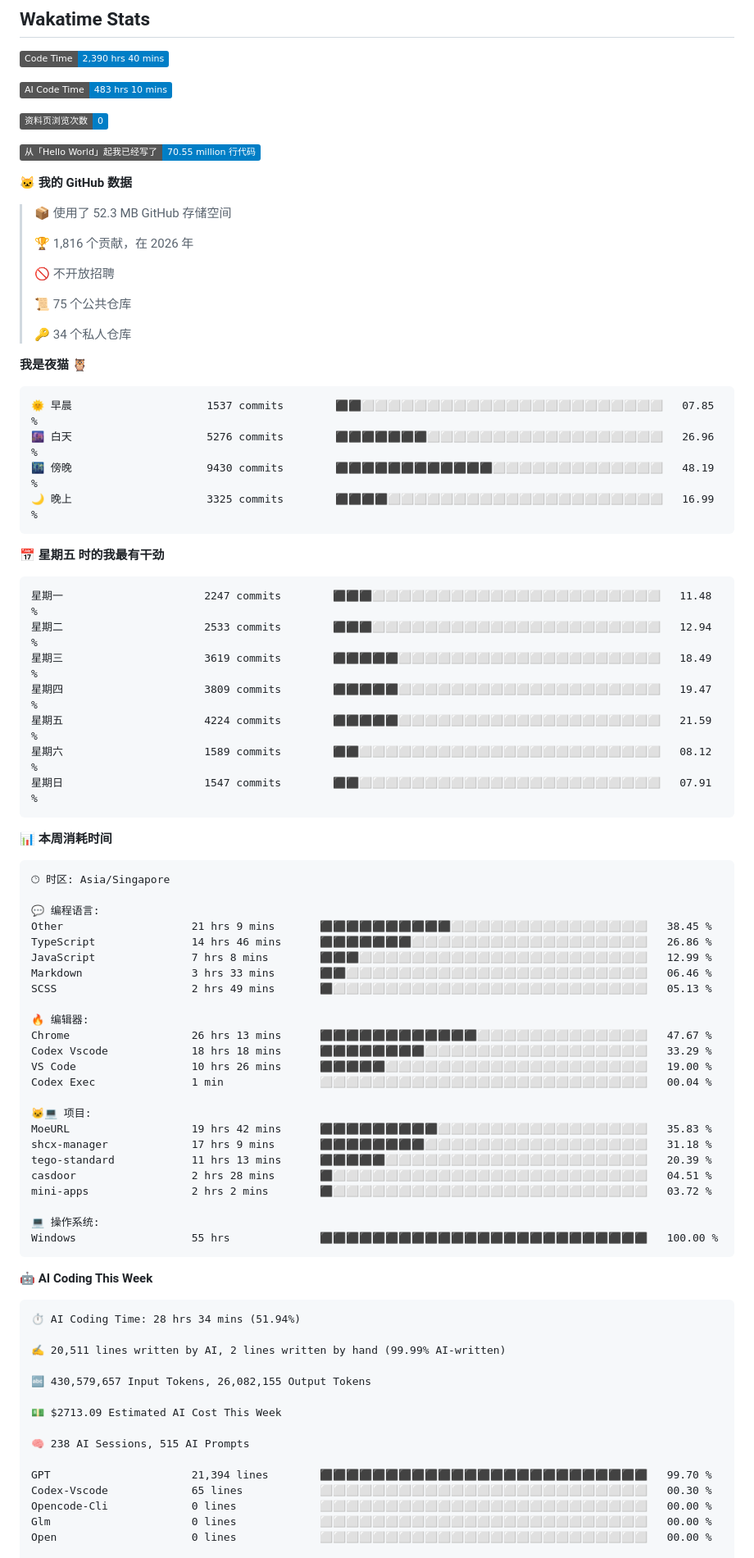
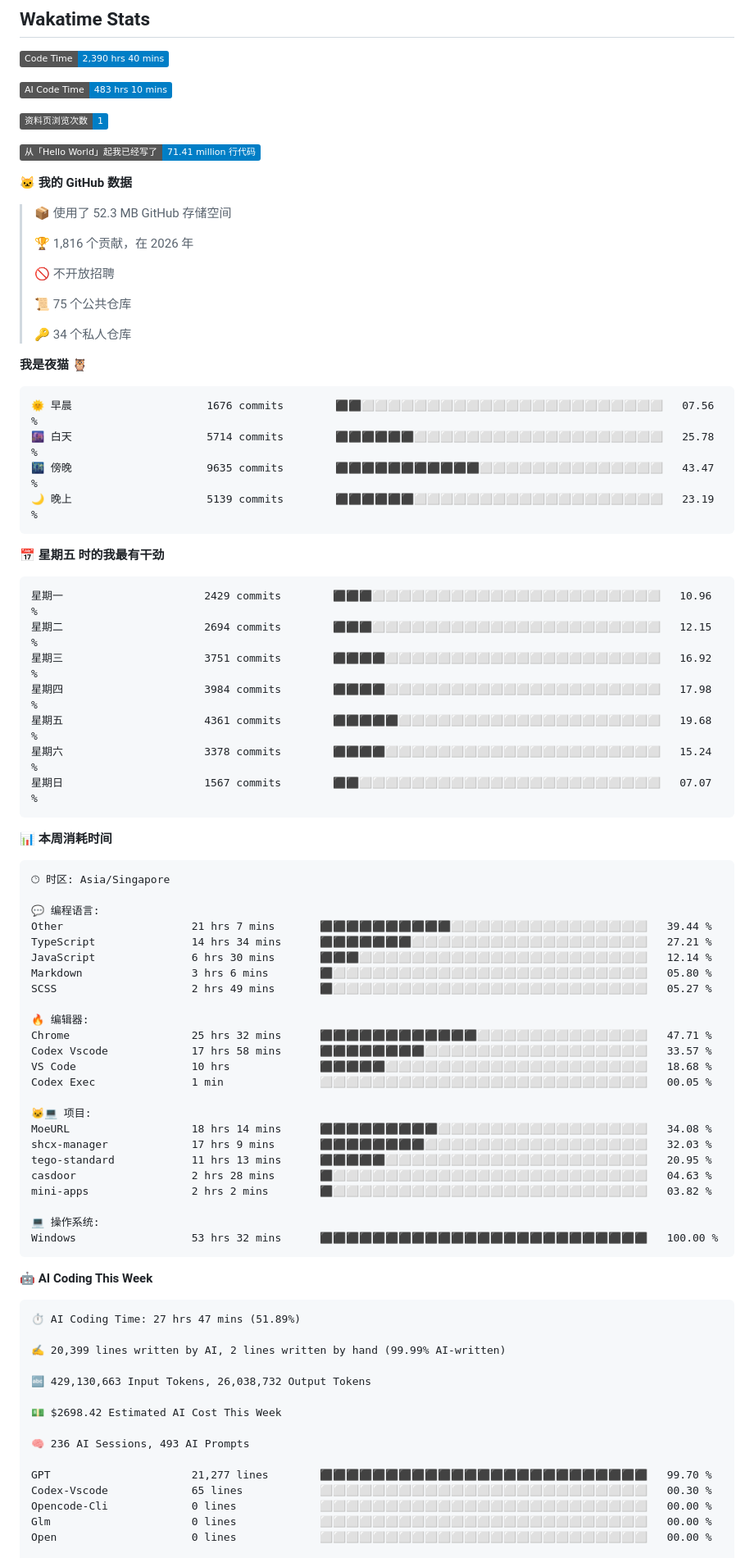
Before and after one commit to TomyJan/TomyJan, a Markdown page: README.md, the part around one of its changes. Shown at 82% size. Rendered like a GitHub page; badges without logos.

Commit message:
Updated with Dev Metrics

````diff
--- a/README.md
+++ b/README.md
@@ -35,9 +35,9 @@
 
 ![AI Code Time](http://img.shields.io/badge/AI%20Code%20Time-483%20hrs%2010%20mins-blue?style=flat)
 
-![Profile Views](http://img.shields.io/badge/%E8%B5%84%E6%96%99%E9%A1%B5%E6%B5%8F%E8%A7%88%E6%AC%A1%E6%95%B0-0-blue?style=flat)
+![Profile Views](http://img.shields.io/badge/%E8%B5%84%E6%96%99%E9%A1%B5%E6%B5%8F%E8%A7%88%E6%AC%A1%E6%95%B0-1-blue?style=flat)
 
-![Lines of code](https://img.shields.io/badge/%E4%BB%8E%E3%80%8CHello%20World%E3%80%8D%E8%B5%B7%E6%88%91%E5%B7%B2%E7%BB%8F%E5%86%99%E4%BA%86-70.55%20million%20%E8%A1%8C%E4%BB%A3%E7%A0%81-blue?style=flat)
+![Lines of code](https://img.shields.io/badge/%E4%BB%8E%E3%80%8CHello%20World%E3%80%8D%E8%B5%B7%E6%88%91%E5%B7%B2%E7%BB%8F%E5%86%99%E4%BA%86-71.41%20million%20%E8%A1%8C%E4%BB%A3%E7%A0%81-blue?style=flat)
 
 **🐱 我的 GitHub 数据**
 
@@ -54,21 +54,21 @@
 **我是夜猫 🦉**
 
 ```text
-🌞 早晨                     1537 commits        ⬛⬛⬜⬜⬜⬜⬜⬜⬜⬜⬜⬜⬜⬜⬜⬜⬜⬜⬜⬜⬜⬜⬜⬜⬜   07.85 %
-🌆 白天                     5276 commits        ⬛⬛⬛⬛⬛⬛⬛⬜⬜⬜⬜⬜⬜⬜⬜⬜⬜⬜⬜⬜⬜⬜⬜⬜⬜   26.96 %
-🌃 傍晚                     9430 commits        ⬛⬛⬛⬛⬛⬛⬛⬛⬛⬛⬛⬛⬜⬜⬜⬜⬜⬜⬜⬜⬜⬜⬜⬜⬜   48.19 %
-🌙 晚上                     3325 commits        ⬛⬛⬛⬛⬜⬜⬜⬜⬜⬜⬜⬜⬜⬜⬜⬜⬜⬜⬜⬜⬜⬜⬜⬜⬜   16.99 %
+🌞 早晨                     1676 commits        ⬛⬛⬜⬜⬜⬜⬜⬜⬜⬜⬜⬜⬜⬜⬜⬜⬜⬜⬜⬜⬜⬜⬜⬜⬜   07.56 %
+🌆 白天                     5714 commits        ⬛⬛⬛⬛⬛⬛⬜⬜⬜⬜⬜⬜⬜⬜⬜⬜⬜⬜⬜⬜⬜⬜⬜⬜⬜   25.78 %
+🌃 傍晚                     9635 commits        ⬛⬛⬛⬛⬛⬛⬛⬛⬛⬛⬛⬜⬜⬜⬜⬜⬜⬜⬜⬜⬜⬜⬜⬜⬜   43.47 %
+🌙 晚上                     5139 commits        ⬛⬛⬛⬛⬛⬛⬜⬜⬜⬜⬜⬜⬜⬜⬜⬜⬜⬜⬜⬜⬜⬜⬜⬜⬜   23.19 %
 ```
 📅 **星期五 时的我最有干劲**
 
 ```text
-星期一                      2247 commits        ⬛⬛⬛⬜⬜⬜⬜⬜⬜⬜⬜⬜⬜⬜⬜⬜⬜⬜⬜⬜⬜⬜⬜⬜⬜   11.48 %
-星期二                      2533 commits        ⬛⬛⬛⬜⬜⬜⬜⬜⬜⬜⬜⬜⬜⬜⬜⬜⬜⬜⬜⬜⬜⬜⬜⬜⬜   12.94 %
-星期三                      3619 commits        ⬛⬛⬛⬛⬛⬜⬜⬜⬜⬜⬜⬜⬜⬜⬜⬜⬜⬜⬜⬜⬜⬜⬜⬜⬜   18.49 %
-星期四                      3809 commits        ⬛⬛⬛⬛⬛⬜⬜⬜⬜⬜⬜⬜⬜⬜⬜⬜⬜⬜⬜⬜⬜⬜⬜⬜⬜   19.47 %
-星期五                      4224 commits        ⬛⬛⬛⬛⬛⬜⬜⬜⬜⬜⬜⬜⬜⬜⬜⬜⬜⬜⬜⬜⬜⬜⬜⬜⬜   21.59 %
-星期六                      1589 commits        ⬛⬛⬜⬜⬜⬜⬜⬜⬜⬜⬜⬜⬜⬜⬜⬜⬜⬜⬜⬜⬜⬜⬜⬜⬜   08.12 %
-星期日                      1547 commits        ⬛⬛⬜⬜⬜⬜⬜⬜⬜⬜⬜⬜⬜⬜⬜⬜⬜⬜⬜⬜⬜⬜⬜⬜⬜   07.91 %
+星期一                      2429 commits        ⬛⬛⬛⬜⬜⬜⬜⬜⬜⬜⬜⬜⬜⬜⬜⬜⬜⬜⬜⬜⬜⬜⬜⬜⬜   10.96 %
+星期二                      2694 commits        ⬛⬛⬛⬜⬜⬜⬜⬜⬜⬜⬜⬜⬜⬜⬜⬜⬜⬜⬜⬜⬜⬜⬜⬜⬜   12.15 %
+星期三                      3751 commits        ⬛⬛⬛⬛⬜⬜⬜⬜⬜⬜⬜⬜⬜⬜⬜⬜⬜⬜⬜⬜⬜⬜⬜⬜⬜   16.92 %
+星期四                      3984 commits        ⬛⬛⬛⬛⬜⬜⬜⬜⬜⬜⬜⬜⬜⬜⬜⬜⬜⬜⬜⬜⬜⬜⬜⬜⬜   17.98 %
+星期五                      4361 commits        ⬛⬛⬛⬛⬛⬜⬜⬜⬜⬜⬜⬜⬜⬜⬜⬜⬜⬜⬜⬜⬜⬜⬜⬜⬜   19.68 %
+星期六                      3378 commits        ⬛⬛⬛⬛⬜⬜⬜⬜⬜⬜⬜⬜⬜⬜⬜⬜⬜⬜⬜⬜⬜⬜⬜⬜⬜   15.24 %
+星期日                      1567 commits        ⬛⬛⬜⬜⬜⬜⬜⬜⬜⬜⬜⬜⬜⬜⬜⬜⬜⬜⬜⬜⬜⬜⬜⬜⬜   07.07 %
 ```
 
 
@@ -78,43 +78,43 @@
 🕑︎ 时区: Asia/Singapore
 
 💬 编程语言:
-Other                    21 hrs 9 mins       ⬛⬛⬛⬛⬛⬛⬛⬛⬛⬛⬜⬜⬜⬜⬜⬜⬜⬜⬜⬜⬜⬜⬜⬜⬜   38.45 %
-TypeScript               14 hrs 46 mins      ⬛⬛⬛⬛⬛⬛⬛⬜⬜⬜⬜⬜⬜⬜⬜⬜⬜⬜⬜⬜⬜⬜⬜⬜⬜   26.86 %
-JavaScript               7 hrs 8 mins        ⬛⬛⬛⬜⬜⬜⬜⬜⬜⬜⬜⬜⬜⬜⬜⬜⬜⬜⬜⬜⬜⬜⬜⬜⬜   12.99 %
-Markdown                 3 hrs 33 mins       ⬛⬛⬜⬜⬜⬜⬜⬜⬜⬜⬜⬜⬜⬜⬜⬜⬜⬜⬜⬜⬜⬜⬜⬜⬜   06.46 %
-SCSS                     2 hrs 49 mins       ⬛⬜⬜⬜⬜⬜⬜⬜⬜⬜⬜⬜⬜⬜⬜⬜⬜⬜⬜⬜⬜⬜⬜⬜⬜   05.13 %
+Other                    21 hrs 7 mins       ⬛⬛⬛⬛⬛⬛⬛⬛⬛⬛⬜⬜⬜⬜⬜⬜⬜⬜⬜⬜⬜⬜⬜⬜⬜   39.44 %
+TypeScript               14 hrs 34 mins      ⬛⬛⬛⬛⬛⬛⬛⬜⬜⬜⬜⬜⬜⬜⬜⬜⬜⬜⬜⬜⬜⬜⬜⬜⬜   27.21 %
+JavaScript               6 hrs 30 mins       ⬛⬛⬛⬜⬜⬜⬜⬜⬜⬜⬜⬜⬜⬜⬜⬜⬜⬜⬜⬜⬜⬜⬜⬜⬜   12.14 %
+Markdown                 3 hrs 6 mins        ⬛⬜⬜⬜⬜⬜⬜⬜⬜⬜⬜⬜⬜⬜⬜⬜⬜⬜⬜⬜⬜⬜⬜⬜⬜   05.80 %
+SCSS                     2 hrs 49 mins       ⬛⬜⬜⬜⬜⬜⬜⬜⬜⬜⬜⬜⬜⬜⬜⬜⬜⬜⬜⬜⬜⬜⬜⬜⬜   05.27 %
 
 🔥 编辑器:
-Chrome                   26 hrs 13 mins      ⬛⬛⬛⬛⬛⬛⬛⬛⬛⬛⬛⬛⬜⬜⬜⬜⬜⬜⬜⬜⬜⬜⬜⬜⬜   47.67 %
-Codex Vscode             18 hrs 18 mins      ⬛⬛⬛⬛⬛⬛⬛⬛⬜⬜⬜⬜⬜⬜⬜⬜⬜⬜⬜⬜⬜⬜⬜⬜⬜   33.29 %
-VS Code                  10 hrs 26 mins      ⬛⬛⬛⬛⬛⬜⬜⬜⬜⬜⬜⬜⬜⬜⬜⬜⬜⬜⬜⬜⬜⬜⬜⬜⬜   19.00 %
-Codex Exec               1 min               ⬜⬜⬜⬜⬜⬜⬜⬜⬜⬜⬜⬜⬜⬜⬜⬜⬜⬜⬜⬜⬜⬜⬜⬜⬜   00.04 %
+Chrome                   25 hrs 32 mins      ⬛⬛⬛⬛⬛⬛⬛⬛⬛⬛⬛⬛⬜⬜⬜⬜⬜⬜⬜⬜⬜⬜⬜⬜⬜   47.71 %
+Codex Vscode             17 hrs 58 mins      ⬛⬛⬛⬛⬛⬛⬛⬛⬜⬜⬜⬜⬜⬜⬜⬜⬜⬜⬜⬜⬜⬜⬜⬜⬜   33.57 %
+VS Code                  10 hrs              ⬛⬛⬛⬛⬛⬜⬜⬜⬜⬜⬜⬜⬜⬜⬜⬜⬜⬜⬜⬜⬜⬜⬜⬜⬜   18.68 %
+Codex Exec               1 min               ⬜⬜⬜⬜⬜⬜⬜⬜⬜⬜⬜⬜⬜⬜⬜⬜⬜⬜⬜⬜⬜⬜⬜⬜⬜   00.05 %
 
 🐱‍💻 项目:
-MoeURL                   19 hrs 42 mins      ⬛⬛⬛⬛⬛⬛⬛⬛⬛⬜⬜⬜⬜⬜⬜⬜⬜⬜⬜⬜⬜⬜⬜⬜⬜   35.83 %
-shcx-manager             17 hrs 9 mins       ⬛⬛⬛⬛⬛⬛⬛⬛⬜⬜⬜⬜⬜⬜⬜⬜⬜⬜⬜⬜⬜⬜⬜⬜⬜   31.18 %
-tego-standard            11 hrs 13 mins      ⬛⬛⬛⬛⬛⬜⬜⬜⬜⬜⬜⬜⬜⬜⬜⬜⬜⬜⬜⬜⬜⬜⬜⬜⬜   20.39 %
-casdoor                  2 hrs 28 mins       ⬛⬜⬜⬜⬜⬜⬜⬜⬜⬜⬜⬜⬜⬜⬜⬜⬜⬜⬜⬜⬜⬜⬜⬜⬜   04.51 %
-mini-apps                2 hrs 2 mins        ⬛⬜⬜⬜⬜⬜⬜⬜⬜⬜⬜⬜⬜⬜⬜⬜⬜⬜⬜⬜⬜⬜⬜⬜⬜   03.72 %
+MoeURL                   18 hrs 14 mins      ⬛⬛⬛⬛⬛⬛⬛⬛⬛⬜⬜⬜⬜⬜⬜⬜⬜⬜⬜⬜⬜⬜⬜⬜⬜   34.08 %
+shcx-manager             17 hrs 9 mins       ⬛⬛⬛⬛⬛⬛⬛⬛⬜⬜⬜⬜⬜⬜⬜⬜⬜⬜⬜⬜⬜⬜⬜⬜⬜   32.03 %
+tego-standard            11 hrs 13 mins      ⬛⬛⬛⬛⬛⬜⬜⬜⬜⬜⬜⬜⬜⬜⬜⬜⬜⬜⬜⬜⬜⬜⬜⬜⬜   20.95 %
+casdoor                  2 hrs 28 mins       ⬛⬜⬜⬜⬜⬜⬜⬜⬜⬜⬜⬜⬜⬜⬜⬜⬜⬜⬜⬜⬜⬜⬜⬜⬜   04.63 %
+mini-apps                2 hrs 2 mins        ⬛⬜⬜⬜⬜⬜⬜⬜⬜⬜⬜⬜⬜⬜⬜⬜⬜⬜⬜⬜⬜⬜⬜⬜⬜   03.82 %
 
 💻 操作系统:
-Windows                  55 hrs              ⬛⬛⬛⬛⬛⬛⬛⬛⬛⬛⬛⬛⬛⬛⬛⬛⬛⬛⬛⬛⬛⬛⬛⬛⬛   100.00 %
+Windows                  53 hrs 32 mins      ⬛⬛⬛⬛⬛⬛⬛⬛⬛⬛⬛⬛⬛⬛⬛⬛⬛⬛⬛⬛⬛⬛⬛⬛⬛   100.00 %
 ```
 
 🤖 **AI Coding This Week**
 
 ```text
-⏱ AI Coding Time: 28 hrs 34 mins (51.94%)
+⏱ AI Coding Time: 27 hrs 47 mins (51.89%)
 
-✍️ 20,511 lines written by AI, 2 lines written by hand (99.99% AI-written)
+✍️ 20,399 lines written by AI, 2 lines written by hand (99.99% AI-written)
 
-🔤 430,579,657 Input Tokens, 26,082,155 Output Tokens
+🔤 429,130,663 Input Tokens, 26,038,732 Output Tokens
 
-💵 $2713.09 Estimated AI Cost This Week
+💵 $2698.42 Estimated AI Cost This Week
 
-🧠 238 AI Sessions, 515 AI Prompts
+🧠 236 AI Sessions, 493 AI Prompts
 
-GPT                      21,394 lines        ⬛⬛⬛⬛⬛⬛⬛⬛⬛⬛⬛⬛⬛⬛⬛⬛⬛⬛⬛⬛⬛⬛⬛⬛⬛   99.70 %
+GPT                      21,277 lines        ⬛⬛⬛⬛⬛⬛⬛⬛⬛⬛⬛⬛⬛⬛⬛⬛⬛⬛⬛⬛⬛⬛⬛⬛⬛   99.70 %
 Codex-Vscode             65 lines            ⬜⬜⬜⬜⬜⬜⬜⬜⬜⬜⬜⬜⬜⬜⬜⬜⬜⬜⬜⬜⬜⬜⬜⬜⬜   00.30 %
 Opencode-Cli             0 lines             ⬜⬜⬜⬜⬜⬜⬜⬜⬜⬜⬜⬜⬜⬜⬜⬜⬜⬜⬜⬜⬜⬜⬜⬜⬜   00.00 %
 Glm                      0 lines             ⬜⬜⬜⬜⬜⬜⬜⬜⬜⬜⬜⬜⬜⬜⬜⬜⬜⬜⬜⬜⬜⬜⬜⬜⬜   00.00 %
````
Also changed, not shown: other parts of README.md (+2 -2 lines), assets/bar_graph.png.
